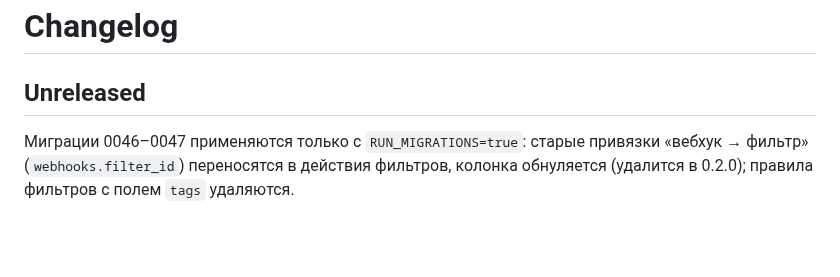
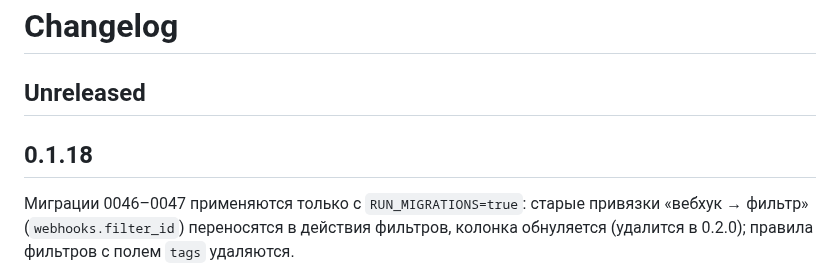
Before and after one commit to Tywed/rssam, a Markdown page: changelog.md, the part around the change. GitHub-like rendering; blank space fills up the shorter version.

Commit message:
Release 0.1.18.

```diff
--- a/changelog.md
+++ b/changelog.md
@@ -1,6 +1,8 @@
 # Changelog
 
 ## Unreleased
+
+## 0.1.18
 
 Миграции 0046–0047 применяются только с `RUN_MIGRATIONS=true`: старые привязки «вебхук → фильтр» (`webhooks.filter_id`) переносятся в действия фильтров, колонка обнуляется (удалится в 0.2.0); правила фильтров с полем `tags` удаляются.
 
```
